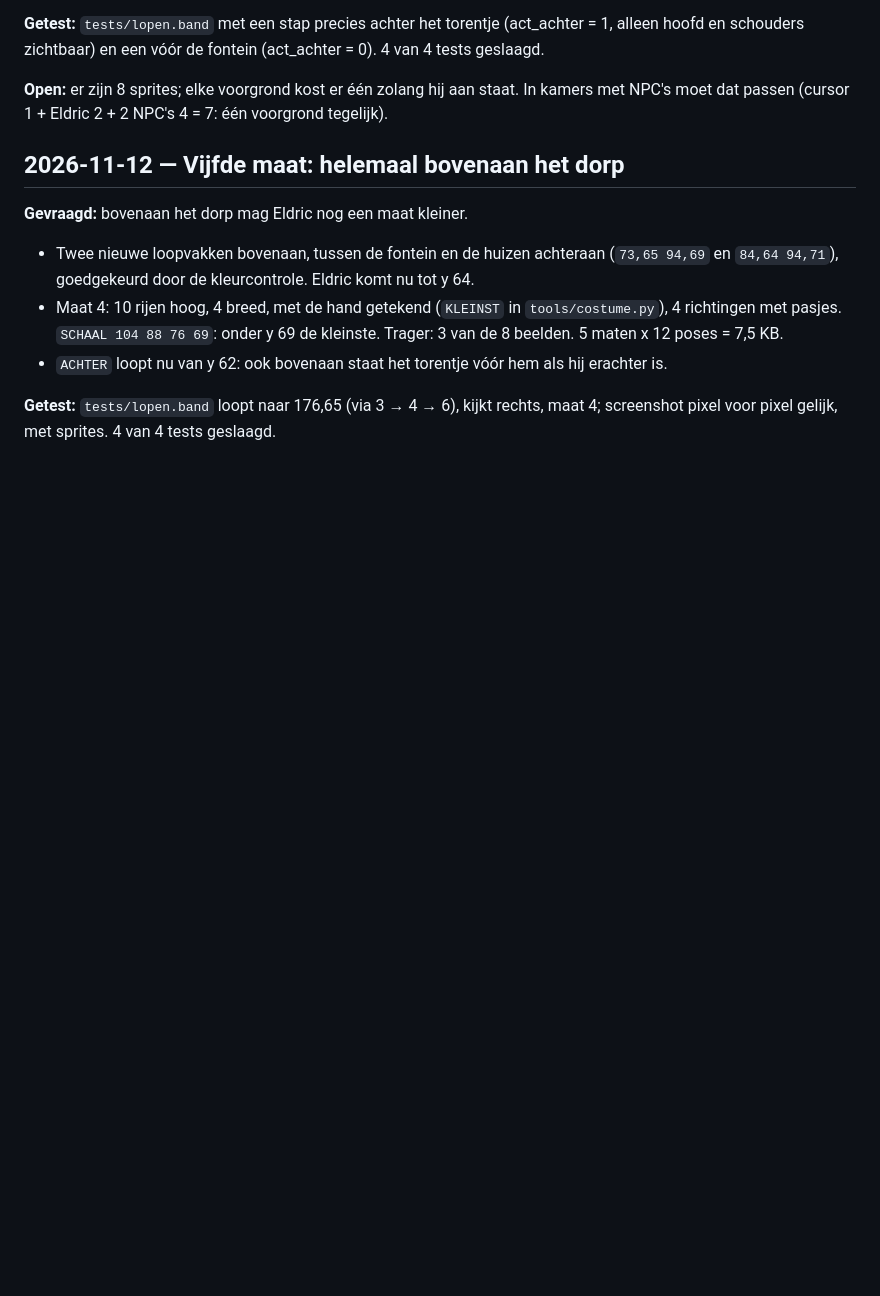
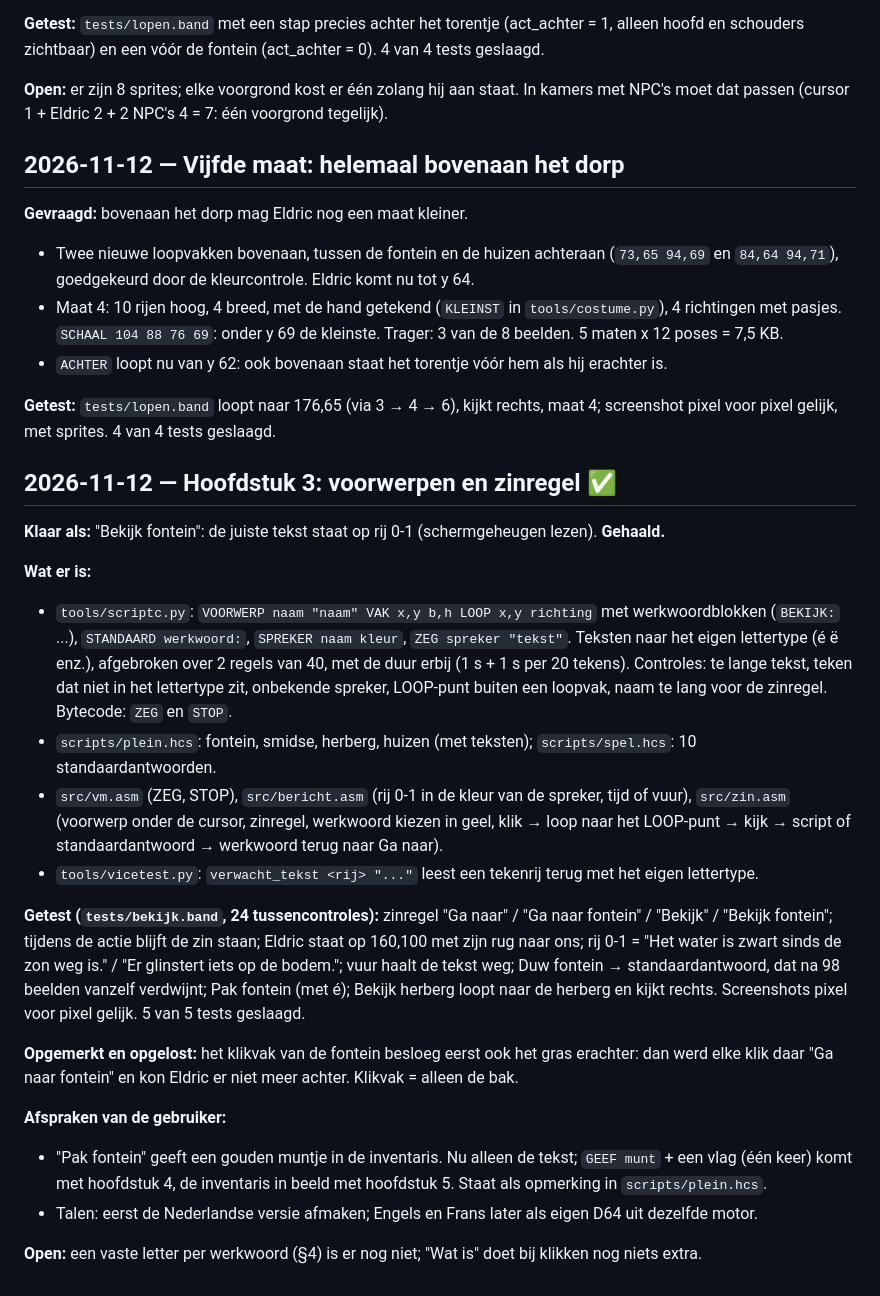
Before and after one commit to mfidder2026/hollow_crown64, a Markdown page: docs/LOGBOEK.md, the part around the change. Drawn GitHub-style; blank space fills up the shorter version.

```diff
--- a/docs/LOGBOEK.md
+++ b/docs/LOGBOEK.md
@@ -249,3 +249,35 @@ passen (cursor 1 + Eldric 2 + 2 NPC's 4 = 7: één voorgrond tegelijk).
 
 **Getest:** `tests/lopen.band` loopt naar 176,65 (via 3 → 4 → 6), kijkt rechts, maat 4; screenshot pixel voor
 pixel gelijk, met sprites. 4 van 4 tests geslaagd.
+
+## 2026-11-12 — Hoofdstuk 3: voorwerpen en zinregel ✅
+
+**Klaar als:** "Bekijk fontein": de juiste tekst staat op rij 0-1 (schermgeheugen lezen). **Gehaald.**
+
+**Wat er is:**
+- `tools/scriptc.py`: `VOORWERP naam "naam" VAK x,y b,h LOOP x,y richting` met werkwoordblokken (`BEKIJK:` ...),
+  `STANDAARD werkwoord:`, `SPREKER naam kleur`, `ZEG spreker "tekst"`. Teksten naar het eigen lettertype
+  (é ë enz.), afgebroken over 2 regels van 40, met de duur erbij (1 s + 1 s per 20 tekens). Controles: te lange
+  tekst, teken dat niet in het lettertype zit, onbekende spreker, LOOP-punt buiten een loopvak, naam te lang
+  voor de zinregel. Bytecode: `ZEG` en `STOP`.
+- `scripts/plein.hcs`: fontein, smidse, herberg, huizen (met teksten); `scripts/spel.hcs`: 10 standaardantwoorden.
+- `src/vm.asm` (ZEG, STOP), `src/bericht.asm` (rij 0-1 in de kleur van de spreker, tijd of vuur),
+  `src/zin.asm` (voorwerp onder de cursor, zinregel, werkwoord kiezen in geel, klik → loop naar het LOOP-punt →
+  kijk → script of standaardantwoord → werkwoord terug naar Ga naar).
+- `tools/vicetest.py`: `verwacht_tekst <rij> "..."` leest een tekenrij terug met het eigen lettertype.
+
+**Getest (`tests/bekijk.band`, 24 tussencontroles):** zinregel "Ga naar" / "Ga naar fontein" / "Bekijk" /
+"Bekijk fontein"; tijdens de actie blijft de zin staan; Eldric staat op 160,100 met zijn rug naar ons; rij 0-1 =
+"Het water is zwart sinds de zon weg is." / "Er glinstert iets op de bodem."; vuur haalt de tekst weg; Duw
+fontein → standaardantwoord, dat na 98 beelden vanzelf verdwijnt; Pak fontein (met é); Bekijk herberg loopt naar
+de herberg en kijkt rechts. Screenshots pixel voor pixel gelijk. 5 van 5 tests geslaagd.
+
+**Opgemerkt en opgelost:** het klikvak van de fontein besloeg eerst ook het gras erachter: dan werd elke klik
+daar "Ga naar fontein" en kon Eldric er niet meer achter. Klikvak = alleen de bak.
+
+**Afspraken van de gebruiker:**
+- "Pak fontein" geeft een gouden muntje in de inventaris. Nu alleen de tekst; `GEEF munt` + een vlag (één
+  keer) komt met hoofdstuk 4, de inventaris in beeld met hoofdstuk 5. Staat als opmerking in `scripts/plein.hcs`.
+- Talen: eerst de Nederlandse versie afmaken; Engels en Frans later als eigen D64 uit dezelfde motor.
+
+**Open:** een vaste letter per werkwoord (§4) is er nog niet; "Wat is" doet bij klikken nog niets extra.
```
Also changed, not shown: MACAIMAGIC.md (+2 -0 lines), README.md (+3 -1 lines), docs/images/hoofdstuk3_bekijk.png (added), 14 other files.
